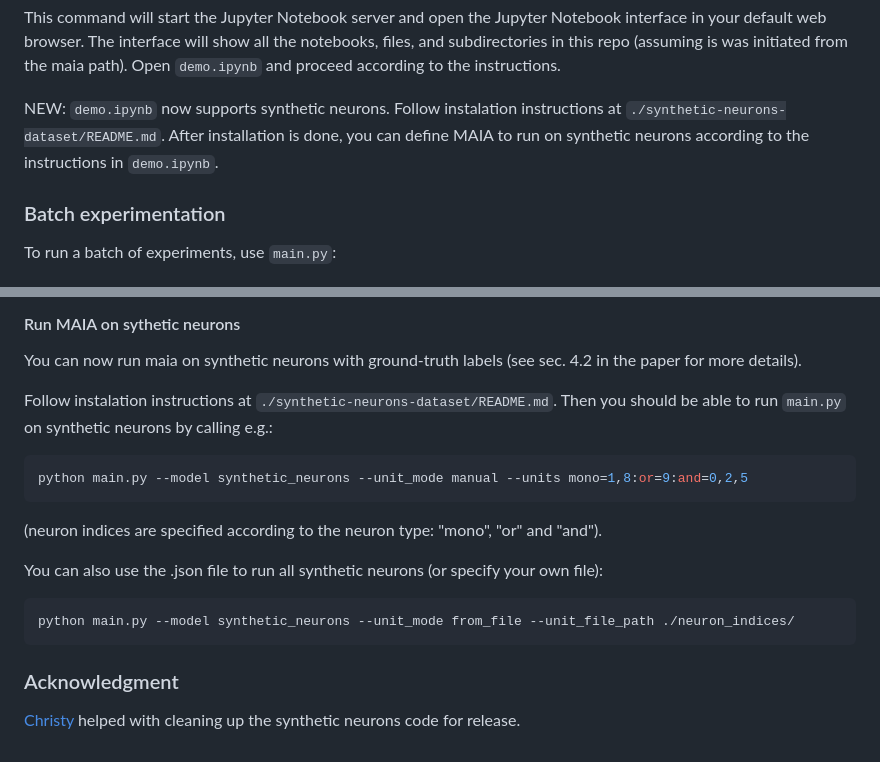
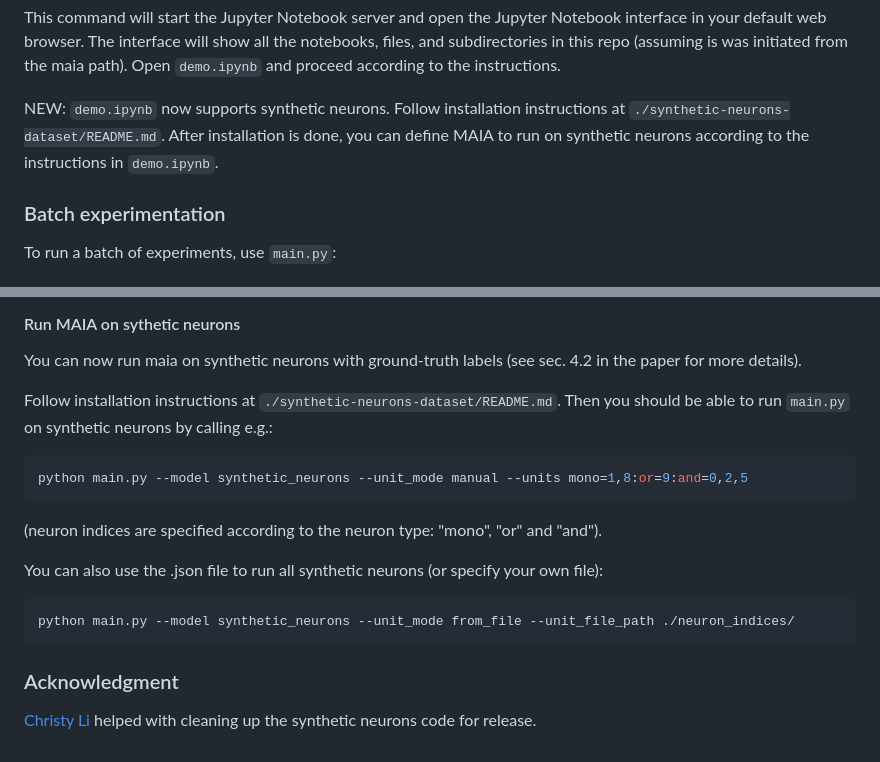
Before and after one commit to multimodal-interpretability/maia, a Markdown page: README.md, 2 parts joined by grey strips. Rendered like a GitHub page.

````diff
--- a/README.md
+++ b/README.md
@@ -47,7 +47,7 @@ jupyter notebook
 ```
 This command will start the Jupyter Notebook server and open the Jupyter Notebook interface in your default web browser. The interface will show all the notebooks, files, and subdirectories in this repo (assuming is was initiated from the maia path). Open ```demo.ipynb``` and proceed according to the instructions.
 
-NEW: `demo.ipynb` now supports synthetic neurons. Follow instalation instructions at `./synthetic-neurons-dataset/README.md`. After installation is done, you can define MAIA to run on synthetic neurons according to the instructions in `demo.ipynb`.
+NEW: `demo.ipynb` now supports synthetic neurons. Follow installation instructions at `./synthetic-neurons-dataset/README.md`. After installation is done, you can define MAIA to run on synthetic neurons according to the instructions in `demo.ipynb`.
 
 ### Batch experimentation ###
 To run a batch of experiments, use ```main.py```:
@@ -82,7 +82,7 @@ Once the server is up, open the html in [http://localhost:80](http://localhost:8
 
 You can now run maia on synthetic neurons with ground-truth labels (see sec. 4.2 in the paper for more details).
 
-Follow instalation instructions at `./synthetic-neurons-dataset/README.md`. Then you should be able to run `main.py` on synthetic neurons by calling e.g.:
+Follow installation instructions at `./synthetic-neurons-dataset/README.md`. Then you should be able to run `main.py` on synthetic neurons by calling e.g.:
 ```bash
 python main.py --model synthetic_neurons --unit_mode manual --units mono=1,8:or=9:and=0,2,5
 ```
@@ -93,4 +93,4 @@ You can also use the .json file to run all synthetic neurons (or specify your ow
 python main.py --model synthetic_neurons --unit_mode from_file --unit_file_path ./neuron_indices/
 ```
 ### Acknowledgment ###
-[Christy](https://www.linkedin.com/in/christykl/) helped with cleaning up the synthetic neurons code for release.
+[Christy Li](https://www.linkedin.com/in/christykl/) helped with cleaning up the synthetic neurons code for release.
````
